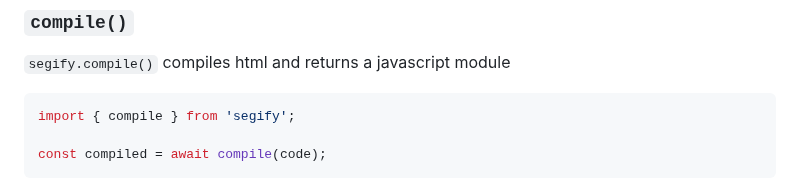
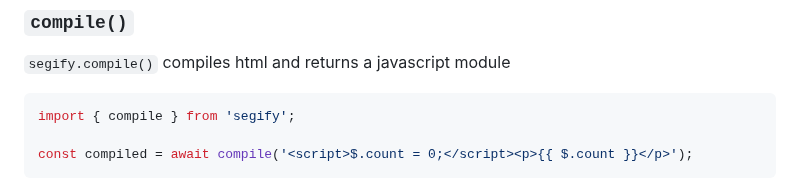
Before and after one commit to do4ng/segify, a Markdown page: README.md, the part around one of its changes. GitHub-like rendering.

````diff
--- a/README.md
+++ b/README.md
@@ -138,5 +138,5 @@ To see more examples of `$`, visit our [website](https://segify.vercel.app/#usag
 ```ts
 import { compile } from 'segify';
 
-const compiled = await compile(code);
+const compiled = await compile('<script>$.count = 0;</script><p>{{ $.count }}</p>');
 ```
````
Also changed, not shown: other parts of README.md (+146 -0 lines).
